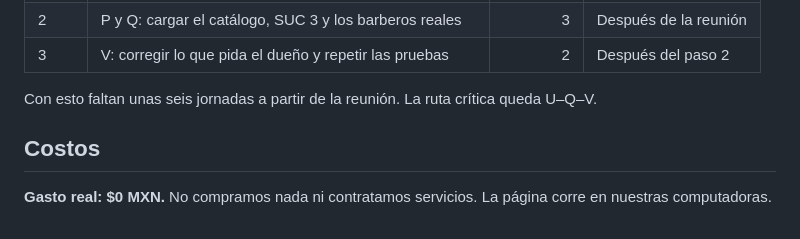
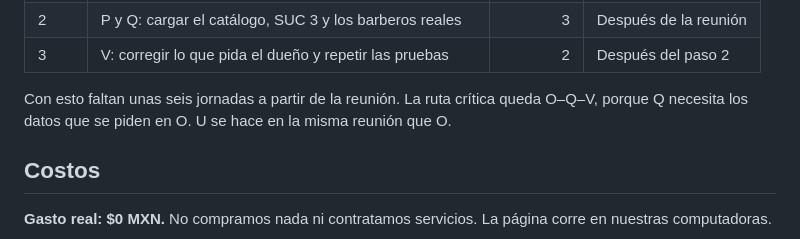
Before and after one commit to carlosguerrerom0/Barber_920, a Markdown page: docs/fase3/planificacion-fase3.md, the part around the change. Drawn GitHub-style.

Commit message:
docs: corregir la ruta crítica de lo que falta (O–Q–V)
Q depende de los datos que se piden en O, así que la ruta crítica es
O–Q–V. U se hace en la misma reunión que O.

Co-Authored-By: Claude Opus 5.5 <noreply@anthropic.com>
Claude-Session: https://claude.ai/code/session_01XwHsc4639LLiLGTKj7Vu4Y

```diff
--- a/docs/fase3/planificacion-fase3.md
+++ b/docs/fase3/planificacion-fase3.md
@@ -45,7 +45,7 @@ Este es el nuevo orden para lo que falta. Sigue el mismo calendario de dos horas
 | 2 | P y Q: cargar el catálogo, SUC 3 y los barberos reales | 3 | Después de la reunión |
 | 3 | V: corregir lo que pida el dueño y repetir las pruebas | 2 | Después del paso 2 |
 
-Con esto faltan unas seis jornadas a partir de la reunión. La ruta crítica queda U–Q–V.
+Con esto faltan unas seis jornadas a partir de la reunión. La ruta crítica queda O–Q–V, porque Q necesita los datos que se piden en O. U se hace en la misma reunión que O.
 
 ## Costos
 
```
